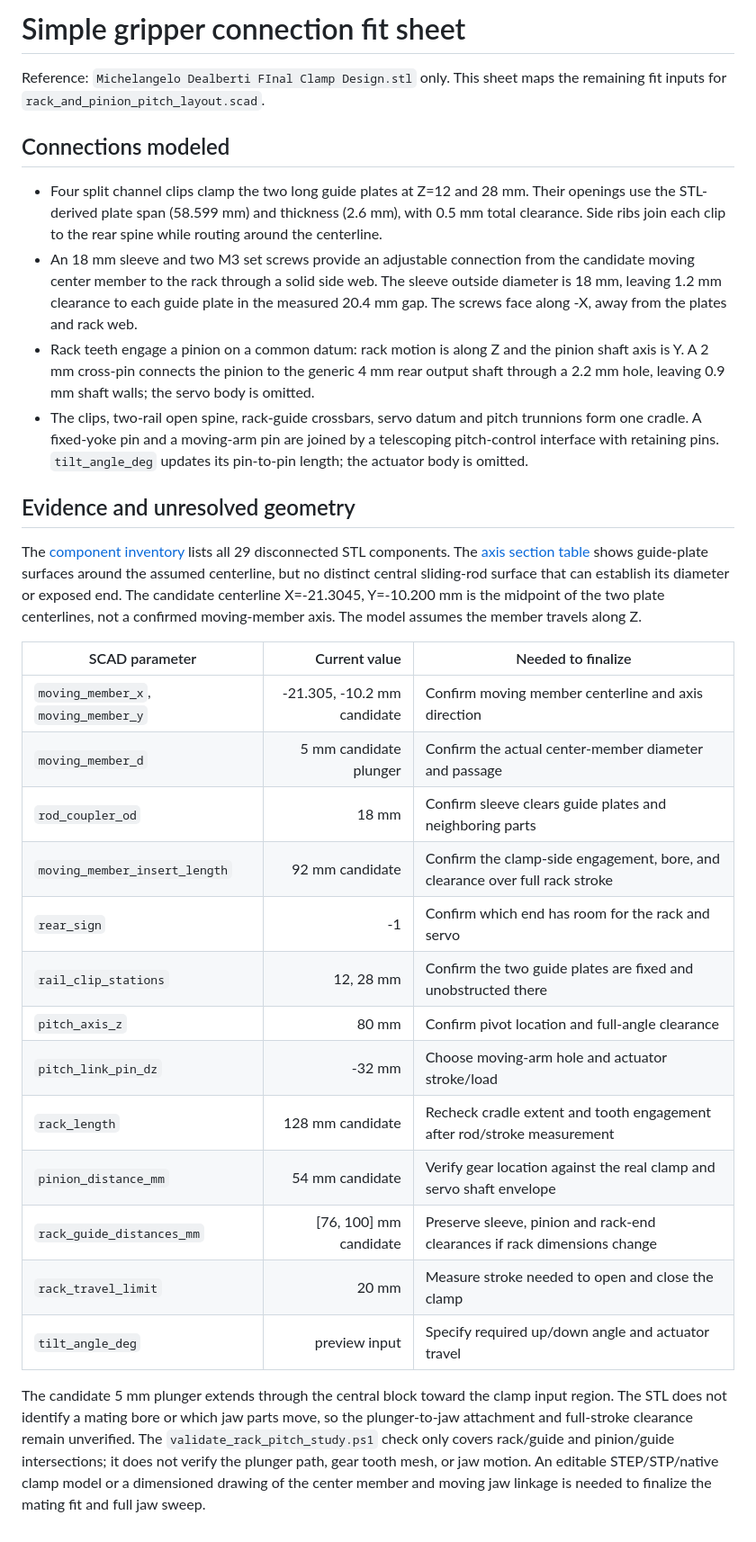
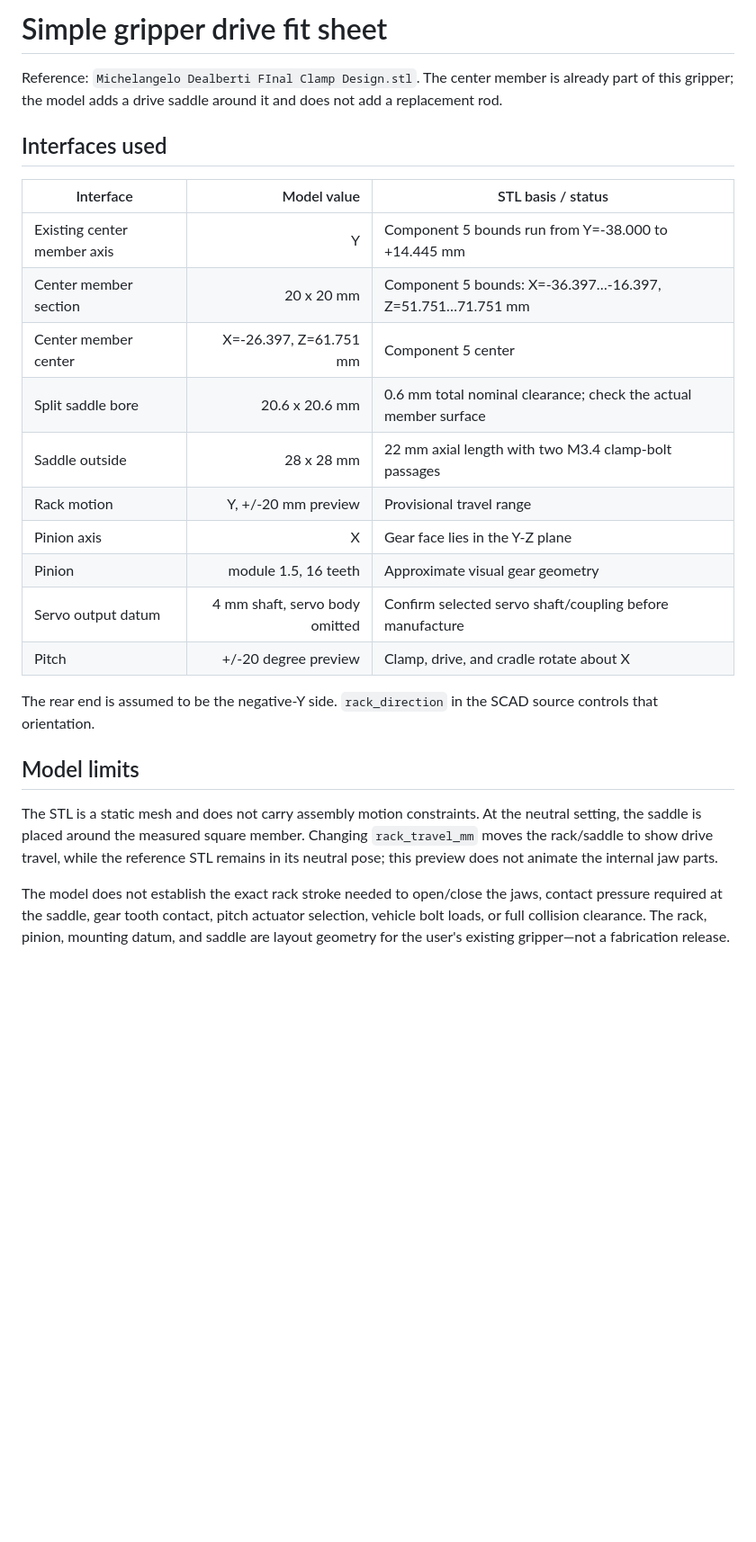
Before and after one commit to MagosAlcheDigitali/polyu-mate-rov-mechanical, a Markdown page: simple_gripper/FIT_MEASUREMENTS.md, the part around the change. Shown at 90% size. Drawn GitHub-style; blank space fills up the shorter version.

```diff
--- a/simple_gripper/FIT_MEASUREMENTS.md
+++ b/simple_gripper/FIT_MEASUREMENTS.md
@@ -1,32 +1,26 @@
-# Simple gripper connection fit sheet
+# Simple gripper drive fit sheet
 
-Reference: `Michelangelo Dealberti FInal Clamp Design.stl` only. This sheet maps the remaining fit inputs for `rack_and_pinion_pitch_layout.scad`.
+Reference: `Michelangelo Dealberti FInal Clamp Design.stl`. The center member is already part of this gripper; the model adds a drive saddle around it and does not add a replacement rod.
 
-## Connections modeled
+## Interfaces used
 
-- Four split channel clips clamp the two long guide plates at Z=12 and 28 mm. Their openings use the STL-derived plate span (58.599 mm) and thickness (2.6 mm), with 0.5 mm total clearance. Side ribs join each clip to the rear spine while routing around the centerline.
-- An 18 mm sleeve and two M3 set screws provide an adjustable connection from the candidate moving center member to the rack through a solid side web. The sleeve outside diameter is 18 mm, leaving 1.2 mm clearance to each guide plate in the measured 20.4 mm gap. The screws face along -X, away from the plates and rack web.
-- Rack teeth engage a pinion on a common datum: rack motion is along Z and the pinion shaft axis is Y. A 2 mm cross-pin connects the pinion to the generic 4 mm rear output shaft through a 2.2 mm hole, leaving 0.9 mm shaft walls; the servo body is omitted.
-- The clips, two-rail open spine, rack-guide crossbars, servo datum and pitch trunnions form one cradle. A fixed-yoke pin and a moving-arm pin are joined by a telescoping pitch-control interface with retaining pins. `tilt_angle_deg` updates its pin-to-pin length; the actuator body is omitted.
+| Interface | Model value | STL basis / status |
+|---|---:|---|
+| Existing center member axis | Y | Component 5 bounds run from Y=-38.000 to +14.445 mm |
+| Center member section | 20 x 20 mm | Component 5 bounds: X=-36.397…-16.397, Z=51.751…71.751 mm |
+| Center member center | X=-26.397, Z=61.751 mm | Component 5 center |
+| Split saddle bore | 20.6 x 20.6 mm | 0.6 mm total nominal clearance; check the actual member surface |
+| Saddle outside | 28 x 28 mm | 22 mm axial length with two M3.4 clamp-bolt passages |
+| Rack motion | Y, +/-20 mm preview | Provisional travel range |
+| Pinion axis | X | Gear face lies in the Y-Z plane |
+| Pinion | module 1.5, 16 teeth | Approximate visual gear geometry |
+| Servo output datum | 4 mm shaft, servo body omitted | Confirm selected servo shaft/coupling before manufacture |
+| Pitch | +/-20 degree preview | Clamp, drive, and cradle rotate about X |
 
-## Evidence and unresolved geometry
+The rear end is assumed to be the negative-Y side. `rack_direction` in the SCAD source controls that orientation.
 
-The [component inventory](reference_mesh_components.md) lists all 29 disconnected STL components. The [axis section table](reference_mesh_axis_sections.md) shows guide-plate surfaces around the assumed centerline, but no distinct central sliding-rod surface that can establish its diameter or exposed end. The candidate centerline X=-21.3045, Y=-10.200 mm is the midpoint of the two plate centerlines, not a confirmed moving-member axis. The model assumes the member travels along Z.
+## Model limits
 
-| SCAD parameter | Current value | Needed to finalize |
-|---|---:|---|
-| `moving_member_x`, `moving_member_y` | -21.305, -10.2 mm candidate | Confirm moving member centerline and axis direction |
-| `moving_member_d` | 5 mm candidate plunger | Confirm the actual center-member diameter and passage |
-| `rod_coupler_od` | 18 mm | Confirm sleeve clears guide plates and neighboring parts |
-| `moving_member_insert_length` | 92 mm candidate | Confirm the clamp-side engagement, bore, and clearance over full rack stroke |
-| `rear_sign` | -1 | Confirm which end has room for the rack and servo |
-| `rail_clip_stations` | 12, 28 mm | Confirm the two guide plates are fixed and unobstructed there |
-| `pitch_axis_z` | 80 mm | Confirm pivot location and full-angle clearance |
-| `pitch_link_pin_dz` | -32 mm | Choose moving-arm hole and actuator stroke/load |
-| `rack_length` | 128 mm candidate | Recheck cradle extent and tooth engagement after rod/stroke measurement |
-| `pinion_distance_mm` | 54 mm candidate | Verify gear location against the real clamp and servo shaft envelope |
-| `rack_guide_distances_mm` | [76, 100] mm candidate | Preserve sleeve, pinion and rack-end clearances if rack dimensions change |
-| `rack_travel_limit` | 20 mm | Measure stroke needed to open and close the clamp |
-| `tilt_angle_deg` | preview input | Specify required up/down angle and actuator travel |
+The STL is a static mesh and does not carry assembly motion constraints. At the neutral setting, the saddle is placed around the measured square member. Changing `rack_travel_mm` moves the rack/saddle to show drive travel, while the reference STL remains in its neutral pose; this preview does not animate the internal jaw parts.
 
-The candidate 5 mm plunger extends through the central block toward the clamp input region. The STL does not identify a mating bore or which jaw parts move, so the plunger-to-jaw attachment and full-stroke clearance remain unverified. The `validate_rack_pitch_study.ps1` check only covers rack/guide and pinion/guide intersections; it does not verify the plunger path, gear tooth mesh, or jaw motion. An editable STEP/STP/native clamp model or a dimensioned drawing of the center member and moving jaw linkage is needed to finalize the mating fit and full jaw sweep.
+The model does not establish the exact rack stroke needed to open/close the jaws, contact pressure required at the saddle, gear tooth contact, pitch actuator selection, vehicle bolt loads, or full collision clearance. The rack, pinion, mounting datum, and saddle are layout geometry for the user's existing gripper—not a fabrication release.
```
Also changed, not shown: simple_gripper/README.md (+16 -26 lines), simple_gripper/pitch_-20.png, simple_gripper/pitch_0.png, simple_gripper/pitch_20.png, 2 other files.
